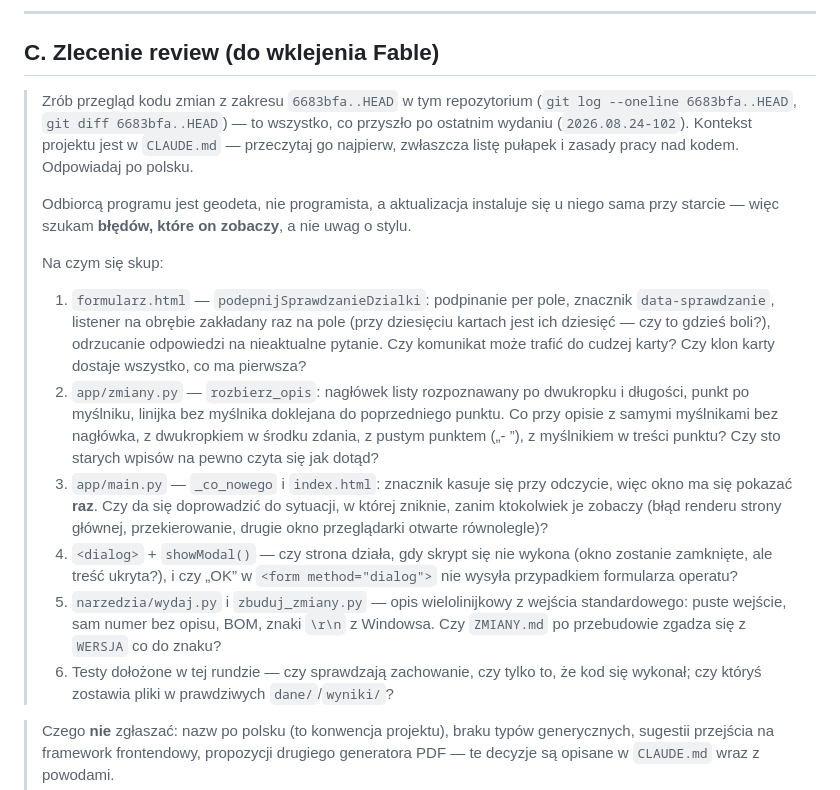
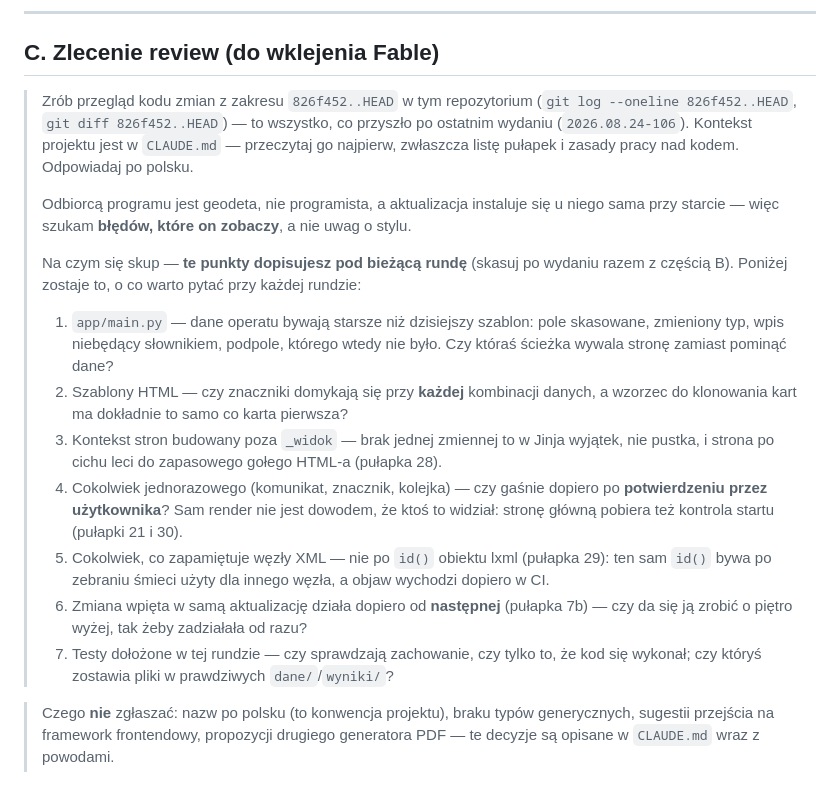
Before and after one commit to piotrekstania/kuba-apk, a Markdown page: narzedzia/przed_wydaniem.md, the part around the change. GitHub-like rendering.

Commit message:
Zlecenie review wycelowane w wydanie 106
Zakres wskazywał kod sprzed czterech wydań, a punkty dotyczyły rundy już wydanej —
trzeci raz to samo, więc doszła adnotacja wprost przy nagłówku. Lista wraca do wersji
stałej i zyskuje dwa pytania z rzeczy, które ta runda kosztowała: czy komunikat
jednorazowy gaśnie dopiero po potwierdzeniu (pułapki 21 i 30) i czy zmiana wpięta
w aktualizację zadziała od razu, a nie od następnej (pułapka 7b).

Co-Authored-By: Claude Opus 5 <noreply@anthropic.com>

```diff
--- a/narzedzia/przed_wydaniem.md
+++ b/narzedzia/przed_wydaniem.md
@@ -65,9 +65,9 @@ użytkownika na prawdziwej aktualizacji do -105, niebieski numer sprawdzony na
 
 ## C. Zlecenie review (do wklejenia Fable)
 
-> Zrób przegląd kodu zmian z zakresu `6683bfa..HEAD` w tym repozytorium
-> (`git log --oneline 6683bfa..HEAD`, `git diff 6683bfa..HEAD`) — to wszystko, co
-> przyszło po ostatnim wydaniu (`2026.08.24-102`). Kontekst projektu jest w `CLAUDE.md` —
+> Zrób przegląd kodu zmian z zakresu `826f452..HEAD` w tym repozytorium
+> (`git log --oneline 826f452..HEAD`, `git diff 826f452..HEAD`) — to wszystko, co
+> przyszło po ostatnim wydaniu (`2026.08.24-106`). Kontekst projektu jest w `CLAUDE.md` —
 > przeczytaj go najpierw, zwłaszcza listę pułapek i zasady pracy nad kodem.
 > Odpowiadaj po polsku.
 >
@@ -75,28 +75,24 @@ użytkownika na prawdziwej aktualizacji do -105, niebieski numer sprawdzony na
 > u niego sama przy starcie — więc szukam **błędów, które on zobaczy**, a nie
 > uwag o stylu.
 >
-> Na czym się skup:
-> 1. `formularz.html` — `podepnijSprawdzanieDzialki`: podpinanie per pole, znacznik
->    `data-sprawdzanie`, listener na obrębie zakładany raz na pole (przy dziesięciu
->    kartach jest ich dziesięć — czy to gdzieś boli?), odrzucanie odpowiedzi na
->    nieaktualne pytanie. Czy komunikat może trafić do cudzej karty? Czy klon karty
->    dostaje wszystko, co ma pierwsza?
-> 2. `app/zmiany.py` — `rozbierz_opis`: nagłówek listy rozpoznawany po dwukropku
->    i długości, punkt po myślniku, linijka bez myślnika doklejana do poprzedniego
->    punktu. Co przy opisie z samymi myślnikami bez nagłówka, z dwukropkiem w środku
->    zdania, z pustym punktem („- ”), z myślnikiem w treści punktu? Czy sto starych
->    wpisów na pewno czyta się jak dotąd?
-> 3. `app/main.py` — `_co_nowego` i `index.html`: znacznik kasuje się przy odczycie,
->    więc okno ma się pokazać **raz**. Czy da się doprowadzić do sytuacji, w której
->    zniknie, zanim ktokolwiek je zobaczy (błąd renderu strony głównej, przekierowanie,
->    drugie okno przeglądarki otwarte równolegle)?
-> 4. `<dialog>` + `showModal()` — czy strona działa, gdy skrypt się nie wykona
->    (okno zostanie zamknięte, ale treść ukryta?), i czy „OK” w `<form method="dialog">`
->    nie wysyła przypadkiem formularza operatu?
-> 5. `narzedzia/wydaj.py` i `zbuduj_zmiany.py` — opis wielolinijkowy z wejścia
->    standardowego: puste wejście, sam numer bez opisu, BOM, znaki `\r\n` z Windowsa.
->    Czy `ZMIANY.md` po przebudowie zgadza się z `WERSJA` co do znaku?
-> 6. Testy dołożone w tej rundzie — czy sprawdzają zachowanie, czy tylko to, że kod
+> Na czym się skup — **te punkty dopisujesz pod bieżącą rundę** (skasuj po wydaniu
+> razem z częścią B). Poniżej zostaje to, o co warto pytać przy każdej rundzie:
+> 1. `app/main.py` — dane operatu bywają starsze niż dzisiejszy szablon: pole
+>    skasowane, zmieniony typ, wpis niebędący słownikiem, podpole, którego wtedy
+>    nie było. Czy któraś ścieżka wywala stronę zamiast pominąć dane?
+> 2. Szablony HTML — czy znaczniki domykają się przy **każdej** kombinacji danych,
+>    a wzorzec do klonowania kart ma dokładnie to samo co karta pierwsza?
+> 3. Kontekst stron budowany poza `_widok` — brak jednej zmiennej to w Jinja wyjątek,
+>    nie pustka, i strona po cichu leci do zapasowego gołego HTML-a (pułapka 28).
+> 4. Cokolwiek jednorazowego (komunikat, znacznik, kolejka) — czy gaśnie dopiero
+>    po **potwierdzeniu przez użytkownika**? Sam render nie jest dowodem, że ktoś to
+>    widział: stronę główną pobiera też kontrola startu (pułapki 21 i 30).
+> 5. Cokolwiek, co zapamiętuje węzły XML — nie po `id()` obiektu lxml (pułapka 29):
+>    ten sam `id()` bywa po zebraniu śmieci użyty dla innego węzła, a objaw wychodzi
+>    dopiero w CI.
+> 6. Zmiana wpięta w samą aktualizację działa dopiero od **następnej** (pułapka 7b) —
+>    czy da się ją zrobić o piętro wyżej, tak żeby zadziałała od razu?
+> 7. Testy dołożone w tej rundzie — czy sprawdzają zachowanie, czy tylko to, że kod
 >    się wykonał; czy któryś zostawia pliki w prawdziwych `dane/`/`wyniki/`?
 
 > Czego **nie** zgłaszać: nazw po polsku (to konwencja projektu), braku typów
```
